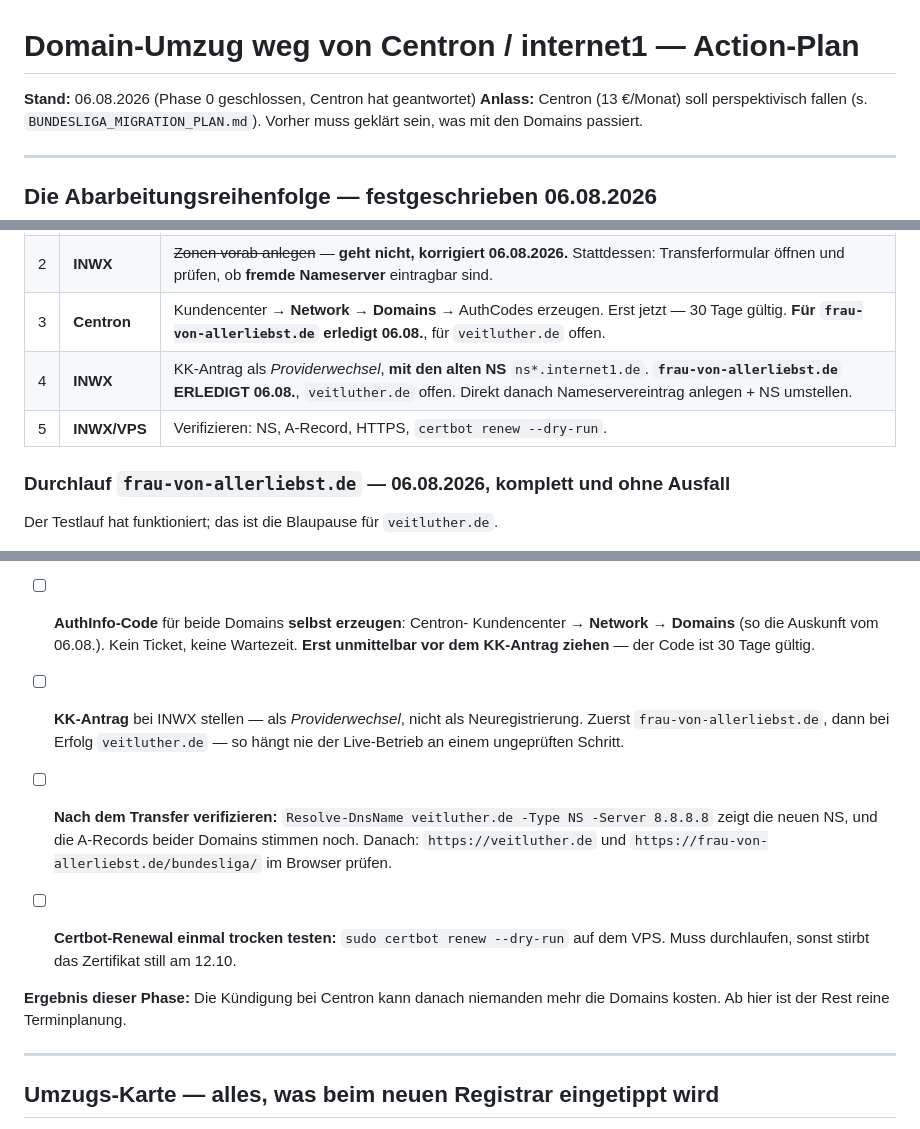
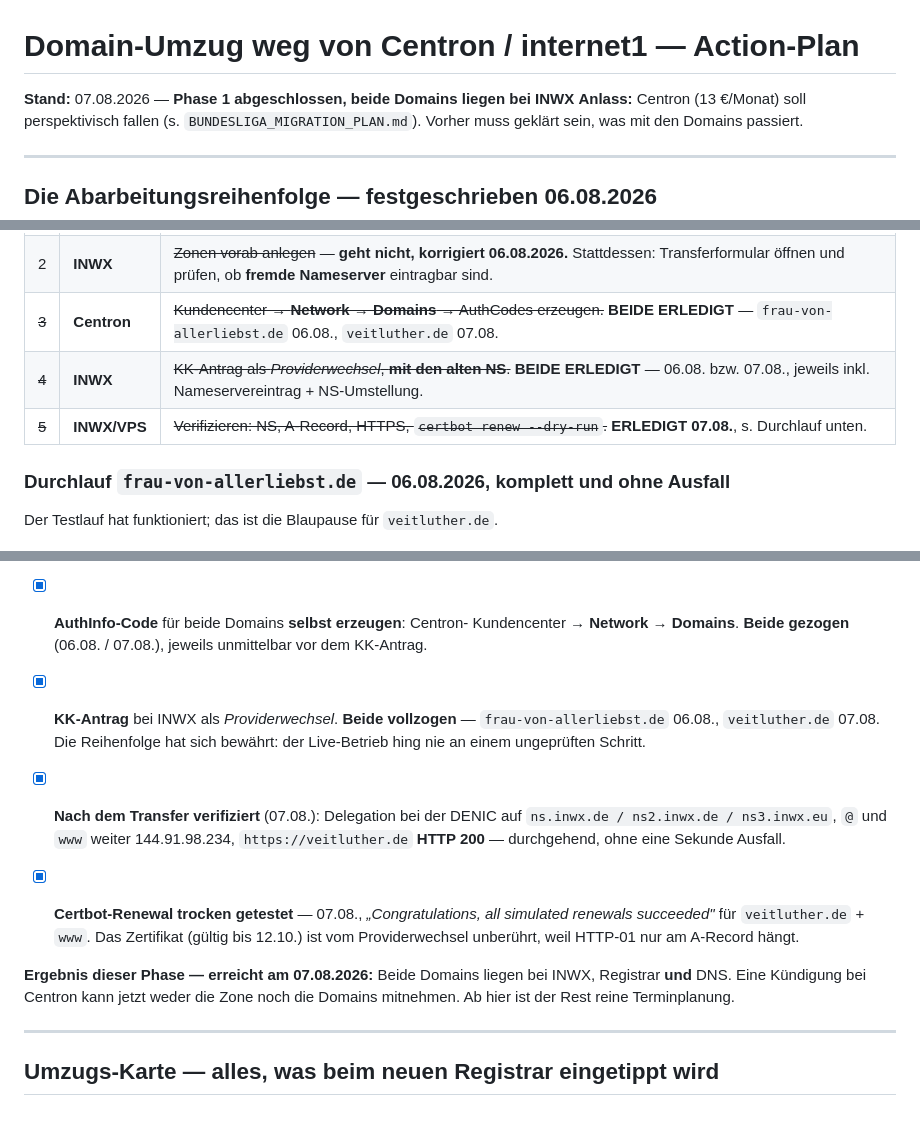
Before and after one commit to defcon3/boersenbot, a Markdown page: DOMAIN_UMZUG_PLAN.md, 3 parts joined by grey strips. Drawn GitHub-style.

```diff
--- a/DOMAIN_UMZUG_PLAN.md
+++ b/DOMAIN_UMZUG_PLAN.md
@@ -1,6 +1,6 @@
 # Domain-Umzug weg von Centron / internet1 — Action-Plan
 
-**Stand:** 06.08.2026 (Phase 0 geschlossen, Centron hat geantwortet)
+**Stand:** 07.08.2026 — **Phase 1 abgeschlossen, beide Domains liegen bei INWX**
 **Anlass:** Centron (13 €/Monat) soll perspektivisch fallen
 (s. `BUNDESLIGA_MIGRATION_PLAN.md`). Vorher muss geklärt sein, was mit den
 Domains passiert.
@@ -23,9 +23,9 @@ beschlossen** (Betreiber, 06.08.) — sie ist aber **Schritt 8, nicht Schritt 1.
 |---|---|---|
 | ~~1~~ | **INWX** | ~~`kreativkommo.de` → DNS: `@` und `www` auf 144.91.98.234 ändern. Panel-Testlauf.~~ **ERLEDIGT 06.08.2026, verifiziert.** |
 | 2 | **INWX** | ~~Zonen vorab anlegen~~ — **geht nicht, korrigiert 06.08.2026.** Stattdessen: Transferformular öffnen und prüfen, ob **fremde Nameserver** eintragbar sind. |
-| 3 | **Centron** | Kundencenter → **Network → Domains** → AuthCodes erzeugen. Erst jetzt — 30 Tage gültig. **Für `frau-von-allerliebst.de` erledigt 06.08.**, für `veitluther.de` offen. |
-| 4 | **INWX** | KK-Antrag als *Providerwechsel*, **mit den alten NS** `ns*.internet1.de`. **`frau-von-allerliebst.de` ERLEDIGT 06.08.**, `veitluther.de` offen. Direkt danach Nameservereintrag anlegen + NS umstellen. |
-| 5 | **INWX/VPS** | Verifizieren: NS, A-Record, HTTPS, `certbot renew --dry-run`. |
+| ~~3~~ | **Centron** | ~~Kundencenter → **Network → Domains** → AuthCodes erzeugen.~~ **BEIDE ERLEDIGT** — `frau-von-allerliebst.de` 06.08., `veitluther.de` 07.08. |
+| ~~4~~ | **INWX** | ~~KK-Antrag als *Providerwechsel*, **mit den alten NS**.~~ **BEIDE ERLEDIGT** — 06.08. bzw. 07.08., jeweils inkl. Nameservereintrag + NS-Umstellung. |
+| ~~5~~ | **INWX/VPS** | ~~Verifizieren: NS, A-Record, HTTPS, `certbot renew --dry-run`.~~ **ERLEDIGT 07.08.**, s. Durchlauf unten. |
 
 ### Durchlauf `frau-von-allerliebst.de` — 06.08.2026, komplett und ohne Ausfall
 
@@ -298,24 +338,24 @@ Domains. Geht dabei etwas schief, ist nichts verloren.
       angesetzten ~6 €); der **Treuhandservice (2,98 €) ist nicht anzuhaken**
       — er gilt für Domainkäufe zwischen Parteien; der Auth-Code kommt in den
       Reiter *Zusätzliche Angaben*.
-- [ ] **AuthInfo-Code** für beide Domains **selbst erzeugen**: Centron-
-      Kundencenter → **Network → Domains** (so die Auskunft vom 06.08.). Kein
-      Ticket, keine Wartezeit. **Erst unmittelbar vor dem KK-Antrag ziehen** —
-      der Code ist 30 Tage gültig.
-- [ ] **KK-Antrag** bei INWX stellen — als *Providerwechsel*, nicht als
-      Neuregistrierung. Zuerst `frau-von-allerliebst.de`, dann bei Erfolg
-      `veitluther.de` — so hängt nie der Live-Betrieb an einem ungeprüften Schritt.
-- [ ] **Nach dem Transfer verifizieren:**
-      `Resolve-DnsName veitluther.de -Type NS -Server 8.8.8.8` zeigt die neuen NS,
-      und die A-Records beider Domains stimmen noch.
-      Danach: `https://veitluther.de` und `https://frau-von-allerliebst.de/bundesliga/`
-      im Browser prüfen.
-- [ ] **Certbot-Renewal einmal trocken testen:**
-      `sudo certbot renew --dry-run` auf dem VPS. Muss durchlaufen, sonst
-      stirbt das Zertifikat still am 12.10.
+- [x] **AuthInfo-Code** für beide Domains **selbst erzeugen**: Centron-
+      Kundencenter → **Network → Domains**. **Beide gezogen** (06.08. / 07.08.),
+      jeweils unmittelbar vor dem KK-Antrag.
+- [x] **KK-Antrag** bei INWX als *Providerwechsel*. **Beide vollzogen** —
+      `frau-von-allerliebst.de` 06.08., `veitluther.de` 07.08. Die Reihenfolge
+      hat sich bewährt: der Live-Betrieb hing nie an einem ungeprüften Schritt.
+- [x] **Nach dem Transfer verifiziert** (07.08.): Delegation bei der DENIC auf
+      `ns.inwx.de / ns2.inwx.de / ns3.inwx.eu`, `@` und `www` weiter
+      144.91.98.234, `https://veitluther.de` **HTTP 200** — durchgehend, ohne
+      eine Sekunde Ausfall.
+- [x] **Certbot-Renewal trocken getestet** — 07.08., *„Congratulations, all
+      simulated renewals succeeded"* für `veitluther.de` + `www`. Das Zertifikat
+      (gültig bis 12.10.) ist vom Providerwechsel unberührt, weil HTTP-01 nur am
+      A-Record hängt.
 
-**Ergebnis dieser Phase:** Die Kündigung bei Centron kann danach niemanden mehr
-die Domains kosten. Ab hier ist der Rest reine Terminplanung.
+**Ergebnis dieser Phase — erreicht am 07.08.2026:** Beide Domains liegen bei
+INWX, Registrar **und** DNS. Eine Kündigung bei Centron kann jetzt weder die
+Zone noch die Domains mitnehmen. Ab hier ist der Rest reine Terminplanung.
 
 ---
 
```
Also changed, not shown: other parts of DOMAIN_UMZUG_PLAN.md (+40 -0 lines).
